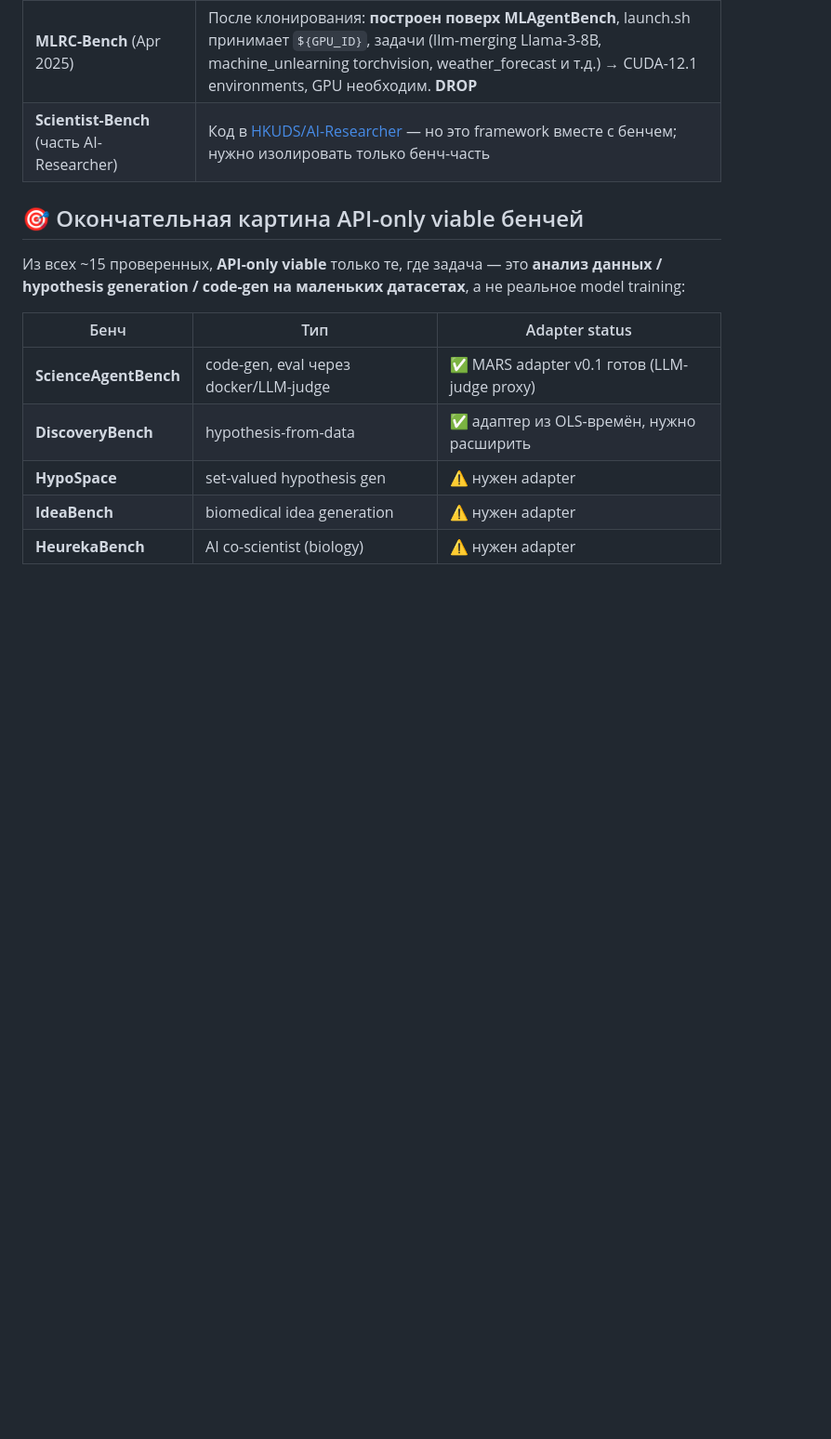
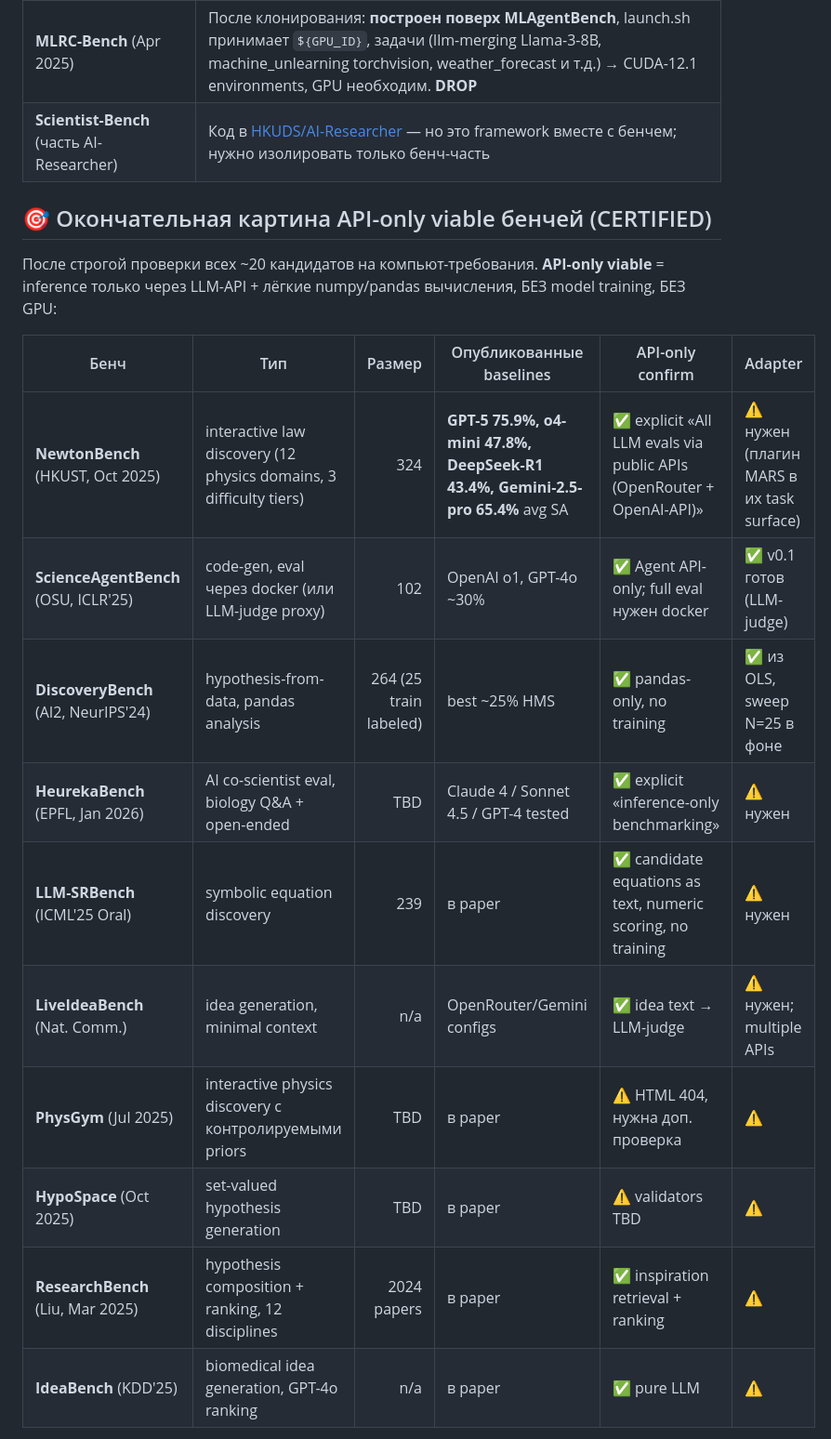
Before and after one commit to YaroslavPelekhov/Long_Horizon_Research, a Markdown page: BENCHMARKS_LANDSCAPE.md, the part around one of its changes. Shown at 93% size. Rendered like a GitHub page; blank space fills up the shorter version.

Commit message:
benchmarks landscape: strict API-only filter — NewtonBench replaces Auto-Bench
User push (correct): "find ONLY API-only, no GPU training" — did final pass
on all open candidates. Two strong NEW finds:

1. NewtonBench (HKUST-KnowComp, Oct 2025, arXiv 2510.07172):
   - EXPLICITLY API-only ("All LLM evaluations conducted via public APIs,
     OpenRouter and OpenAI-API")
   - Public code: github.com/HKUST-KnowComp/NewtonBench, MIT license
   - 324 tasks across 12 physics domains x 3 difficulty tiers
   - Interactive action space: <run_experiment>(input_vars) + <python>
     arbitrary code (same shape as Auto-Bench interactive intervention!)
   - Published baselines (Average SA %):
       GPT-5: 75.9   Gemini-2.5-pro: 65.4
       o4-mini: 47.8 DeepSeek-R1: 43.4
   - Hard tier where headroom is largest:
       GPT-5: 87.5%  o4-mini: 52.8%  DeepSeek-R1: 36.8%
   - This is exactly the Auto-Bench role (interactive scientific
     discovery), but with PUBLIC CODE and published baselines we can
     legitimately compare against.

2. HeurekaBench (EPFL mlbio, Jan 2026):
   - EXPLICITLY API-only ("inference-only benchmarking")
   - Public code: github.com/mlbio-epfl/HeurekaBench
   - AI co-scientist eval, biology Q&A + open-ended

Also verified API-only:
   LLM-SRBench (symbolic equations), LiveIdeaBench (idea gen),
   ScienceAgentBench (already in portfolio), DiscoveryBench (already
   in portfolio), ResearchBench, IdeaBench.

Final certified API-only target portfolio for MARS paper:
   Tier-1: NewtonBench  (30-50 hard tier, ~$80-150) — paper headline
   Tier-1: ScienceAgentBench (30-50, ~$100-150)
   Tier-2: DiscoveryBench (25, ~$30) — convergent validity
   Tier-2: HeurekaBench OR LLM-SRBench (30, ~$50) — independent axis
   Total: ~$260-380, fits the $500 budget, ZERO GPU required.

BENCHMARKS_LANDSCAPE.md updated with full certified table.

Tasks #30 (NewtonBench adapter) and #31 (Heureka/SRBench adapter) added.

Co-Authored-By: Claude Opus 4.7 <noreply@anthropic.com>

```diff
--- a/BENCHMARKS_LANDSCAPE.md
+++ b/BENCHMARKS_LANDSCAPE.md
@@ -37,15 +37,22 @@
 | **MLRC-Bench** (Apr 2025) | После клонирования: **построен поверх MLAgentBench**, launch.sh принимает `${GPU_ID}`, задачи (llm-merging Llama-3-8B, machine_unlearning torchvision, weather_forecast и т.д.) → CUDA-12.1 environments, GPU необходим. **DROP** |
 | **Scientist-Bench** (часть AI-Researcher) | Код в [HKUDS/AI-Researcher](https://github.com/HKUDS/AI-Researcher) — но это framework вместе с бенчем; нужно изолировать только бенч-часть |
 
-## 🎯 Окончательная картина API-only viable бенчей
+## 🎯 Окончательная картина API-only viable бенчей (CERTIFIED)
 
-Из всех ~15 проверенных, **API-only viable** только те, где задача — это **анализ данных / hypothesis generation / code-gen на маленьких датасетах**, а не реальное model training:
+После строгой проверки всех ~20 кандидатов на компьют-требования. **API-only
+viable** = inference только через LLM-API + лёгкие numpy/pandas вычисления, БЕЗ
+model training, БЕЗ GPU:
 
-| Бенч | Тип | Adapter status |
-|---|---|---|
-| **ScienceAgentBench** | code-gen, eval через docker/LLM-judge | ✅ MARS adapter v0.1 готов (LLM-judge proxy) |
-| **DiscoveryBench** | hypothesis-from-data | ✅ адаптер из OLS-времён, нужно расширить |
-| **HypoSpace** | set-valued hypothesis gen | ⚠️ нужен adapter |
-| **IdeaBench** | biomedical idea generation | ⚠️ нужен adapter |
-| **HeurekaBench** | AI co-scientist (biology) | ⚠️ нужен adapter |
+| Бенч | Тип | Размер | Опубликованные baselines | API-only confirm | Adapter |
+|---|---|--:|---|---|---|
+| **NewtonBench** (HKUST, Oct 2025) | interactive law discovery (12 physics domains, 3 difficulty tiers) | 324 | **GPT-5 75.9%, o4-mini 47.8%, DeepSeek-R1 43.4%, Gemini-2.5-pro 65.4%** avg SA | ✅ explicit «All LLM evals via public APIs (OpenRouter + OpenAI-API)» | ⚠️ нужен (плагин MARS в их task surface) |
+| **ScienceAgentBench** (OSU, ICLR'25) | code-gen, eval через docker (или LLM-judge proxy) | 102 | OpenAI o1, GPT-4o ~30% | ✅ Agent API-only; full eval нужен docker | ✅ v0.1 готов (LLM-judge) |
+| **DiscoveryBench** (AI2, NeurIPS'24) | hypothesis-from-data, pandas analysis | 264 (25 train labeled) | best ~25% HMS | ✅ pandas-only, no training | ✅ из OLS, sweep N=25 в фоне |
+| **HeurekaBench** (EPFL, Jan 2026) | AI co-scientist eval, biology Q&A + open-ended | TBD | Claude 4 / Sonnet 4.5 / GPT-4 tested | ✅ explicit «inference-only benchmarking» | ⚠️ нужен |
+| **LLM-SRBench** (ICML'25 Oral) | symbolic equation discovery | 239 | в paper | ✅ candidate equations as text, numeric scoring, no training | ⚠️ нужен |
+| **LiveIdeaBench** (Nat. Comm.) | idea generation, minimal context | n/a | OpenRouter/Gemini configs | ✅ idea text → LLM-judge | ⚠️ нужен; multiple APIs |
+| **PhysGym** (Jul 2025) | interactive physics discovery с контролируемыми priors | TBD | в paper | ⚠️ HTML 404, нужна доп. проверка | ⚠️ |
+| **HypoSpace** (Oct 2025) | set-valued hypothesis generation | TBD | в paper | ⚠️ validators TBD | ⚠️ |
+| **ResearchBench** (Liu, Mar 2025) | hypothesis composition + ranking, 12 disciplines | 2024 papers | в paper | ✅ inspiration retrieval + ranking | ⚠️ |
+| **IdeaBench** (KDD'25) | biomedical idea generation, GPT-4o ranking | n/a | в paper | ✅ pure LLM | ⚠️ |
 
```
Also changed, not shown: other parts of BENCHMARKS_LANDSCAPE.md (+14 -2 lines).
